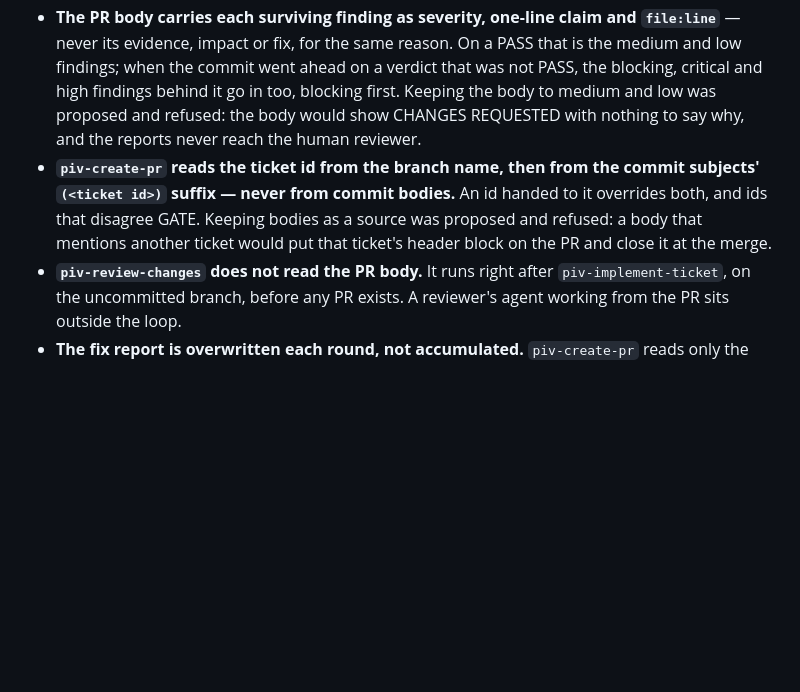
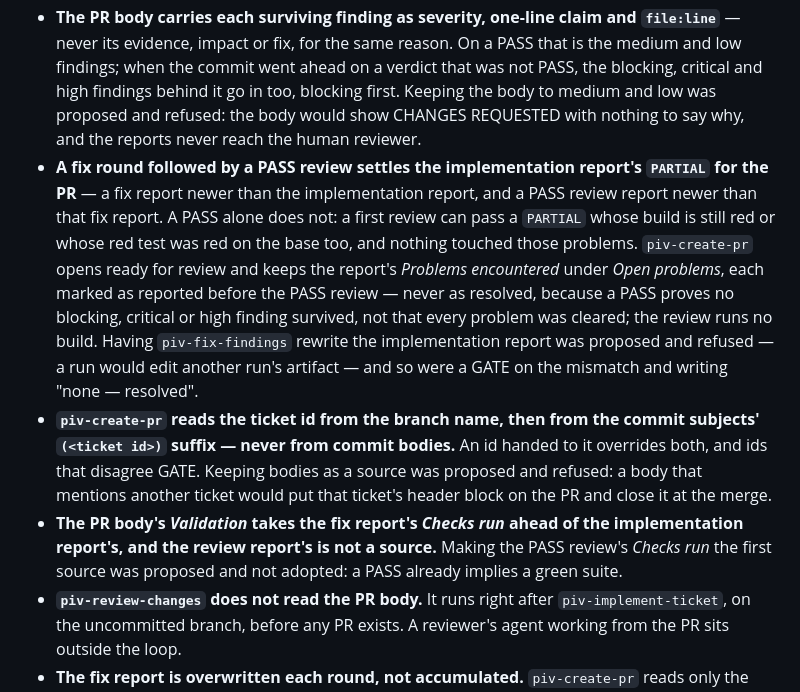
Before and after one commit to fabianosobreira/piv-pipeline, a Markdown page: docs/MEMORY.md, the part around the change. GitHub-like rendering; blank space fills up the shorter version.

Commit message:
feat: open a partial pr ready once a fix round and a pass settle it
A PARTIAL implementation report stayed a draft after its problems were
fixed and re-reviewed. With a fix report newer than it and a PASS
review newer than that fix report, the PR opens ready for review and
keeps the problems listed as reported before the PASS review.

```diff
--- a/docs/MEMORY.md
+++ b/docs/MEMORY.md
@@ -14,7 +14,9 @@ Decisions the maintainer ruled on, recorded so a later session doesn't re-propos
 
 - **The reports never travel with the PR.** Not attached, not embedded in collapsed `<details>`, not committed to the branch — `docs/.reports/` stays gitignored. `piv-create-pr` distills them into the body, which is the single source for the human reviewer and for whatever agent that reviewer brings. Raw reports would hand that agent the first reviewer's framing instead of the code.
 - **The PR body carries each surviving finding as severity, one-line claim and `file:line`** — never its evidence, impact or fix, for the same reason. On a PASS that is the medium and low findings; when the commit went ahead on a verdict that was not PASS, the blocking, critical and high findings behind it go in too, blocking first. Keeping the body to medium and low was proposed and refused: the body would show CHANGES REQUESTED with nothing to say why, and the reports never reach the human reviewer.
+- **A fix round followed by a PASS review settles the implementation report's `PARTIAL` for the PR** — a fix report newer than the implementation report, and a PASS review report newer than that fix report. A PASS alone does not: a first review can pass a `PARTIAL` whose build is still red or whose red test was red on the base too, and nothing touched those problems. `piv-create-pr` opens ready for review and keeps the report's *Problems encountered* under *Open problems*, each marked as reported before the PASS review — never as resolved, because a PASS proves no blocking, critical or high finding survived, not that every problem was cleared; the review runs no build. Having `piv-fix-findings` rewrite the implementation report was proposed and refused — a run would edit another run's artifact — and so were a GATE on the mismatch and writing "none — resolved".
 - **`piv-create-pr` reads the ticket id from the branch name, then from the commit subjects' `(<ticket id>)` suffix — never from commit bodies.** An id handed to it overrides both, and ids that disagree GATE. Keeping bodies as a source was proposed and refused: a body that mentions another ticket would put that ticket's header block on the PR and close it at the merge.
+- **The PR body's *Validation* takes the fix report's *Checks run* ahead of the implementation report's, and the review report's is not a source.** Making the PASS review's *Checks run* the first source was proposed and not adopted: a PASS already implies a green suite.
 - **`piv-review-changes` does not read the PR body.** It runs right after `piv-implement-ticket`, on the uncommitted branch, before any PR exists. A reviewer's agent working from the PR sits outside the loop.
 - **The fix report is overwritten each round, not accumulated.** `piv-create-pr` reads only the latest round. The user clears every *Needs a human look* item before the next review, and the PR lists the latest ones as flagged, never as checked. Deferrals are not listed in the body: it points at the deferral tickets linked to the ticket — or, with no ticket, at the tickets whose *Origin* names the review report's path — because a list built from the latest round alone would read as complete when it isn't.
 - **The triage's default cut defers every medium and low, even though a PASS sends the same findings only to the PR body.** Defaulting low to *noise / won't-fix* was proposed and refused: a deferral is the only thing that closes a finding for the next review, so a low dropped without one comes back every round. The asymmetry with the PASS path is accepted.
```
Also changed, not shown: 2 other files.
